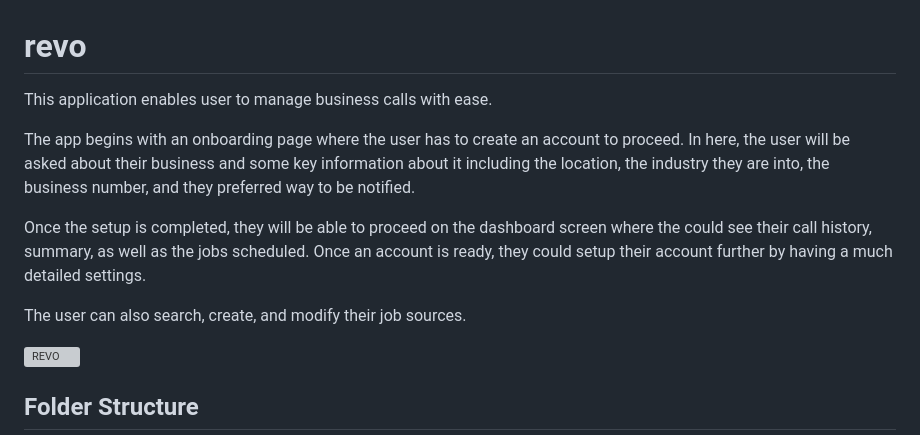
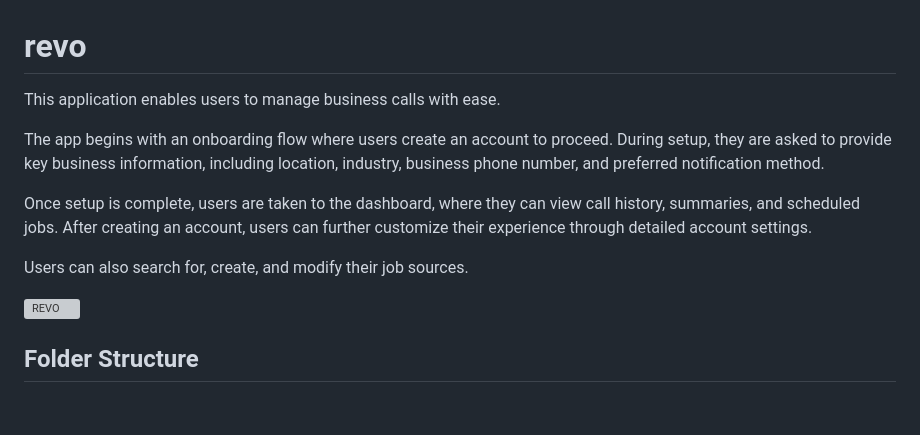
Before and after one commit to Tristaaaaan/revo, a Markdown page: README.md, the part around the change. Rendered like a GitHub page; blank space fills up the shorter version; grey boxes are pictures that could not be loaded.

```diff
--- a/README.md
+++ b/README.md
@@ -1,12 +1,12 @@
 # revo
 
-This application enables user to manage business calls with ease.
+This application enables users to manage business calls with ease.
 
-The app begins with an onboarding page where the user has to create an account to proceed. In here, the user will be asked about their business and some key information about it including the location, the industry they are into, the business number, and they preferred way to be notified.
+The app begins with an onboarding flow where users create an account to proceed. During setup, they are asked to provide key business information, including location, industry, business phone number, and preferred notification method.
 
-Once the setup is completed, they will be able to proceed on the dashboard screen where the could see their call history, summary, as well as the jobs scheduled. Once an account is ready, they could setup their account further by having a much detailed settings.
+Once setup is complete, users are taken to the dashboard, where they can view call history, summaries, and scheduled jobs. After creating an account, users can further customize their experience through detailed account settings.
 
-The user can also search, create, and modify their job sources.
+Users can also search for, create, and modify their job sources.
 
 <img width="1920" height="1080" alt="REVO" src="https://github.com/user-attachments/assets/7764db48-e99c-48a1-96ed-029ac3dc630a" />
 
```
